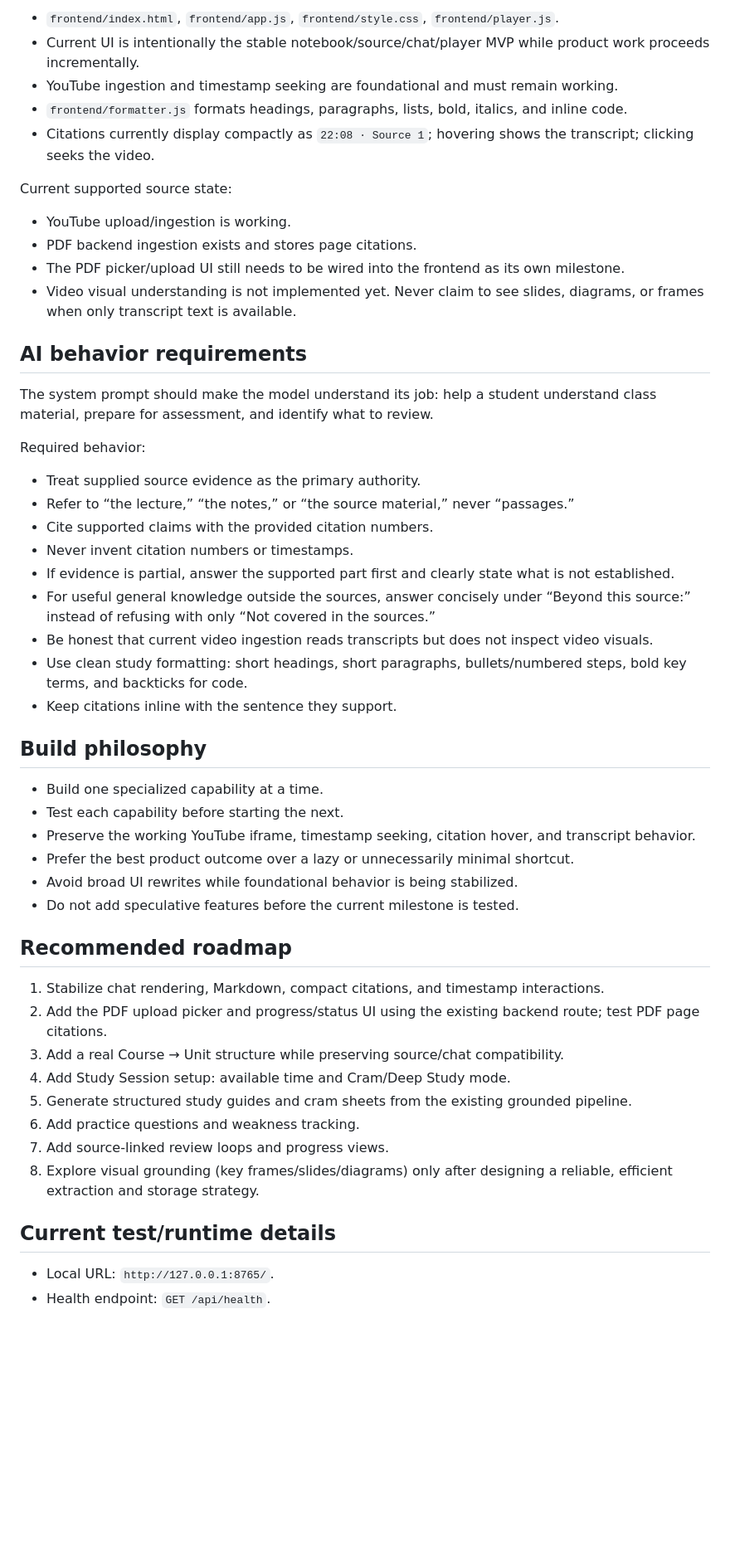
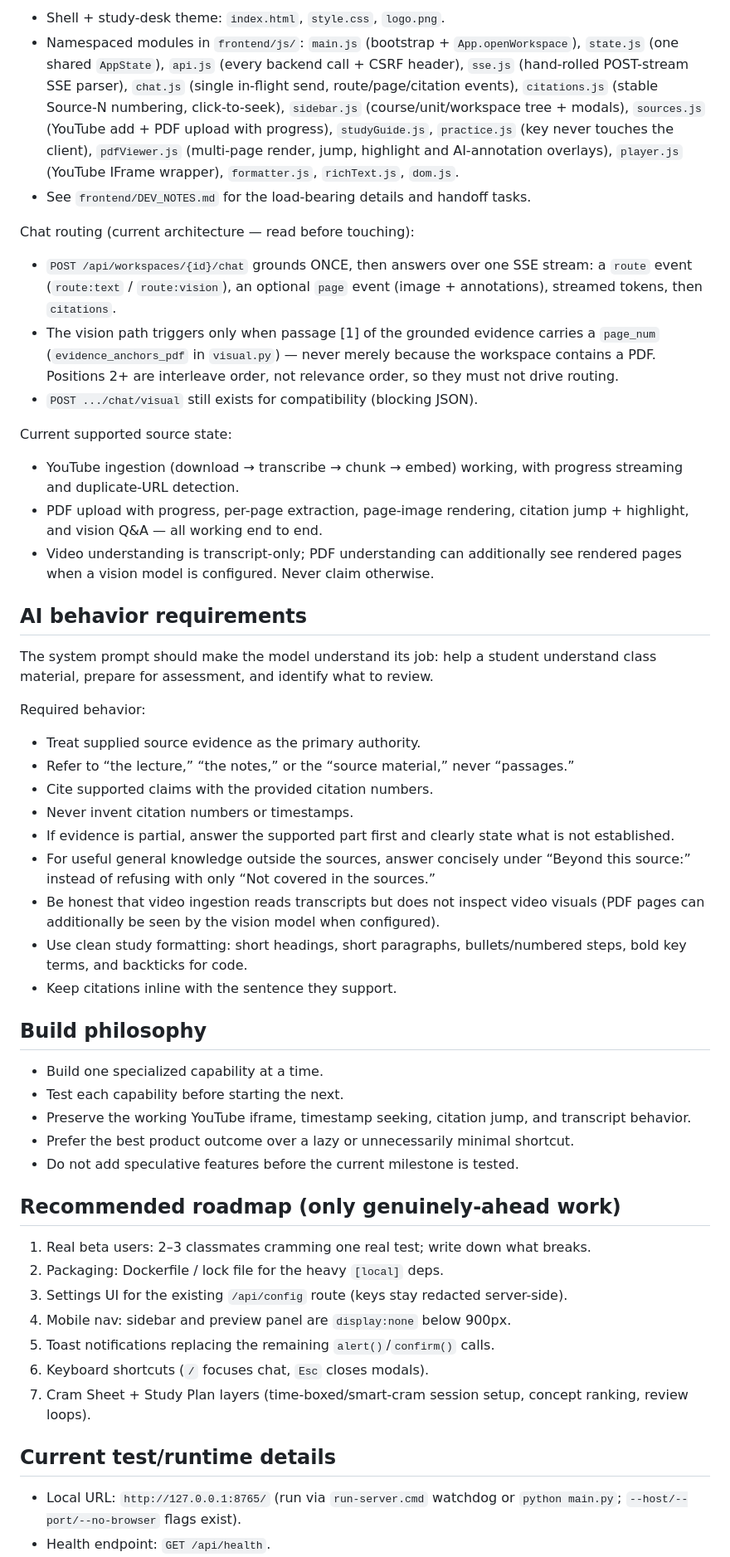
Before and after one commit to sarthakbagal23/Anchor, a Markdown page: docs/PROJECT_CONTEXT.md, the part around one of its changes. Shown at 83% size. Drawn GitHub-style; blank space fills up the shorter version.

```diff
--- a/docs/PROJECT_CONTEXT.md
+++ b/docs/PROJECT_CONTEXT.md
@@ -106,16 +113,36 @@ Frontend:
 
-- `frontend/index.html`, `frontend/app.js`, `frontend/style.css`, `frontend/player.js`.
-- Current UI is intentionally the stable notebook/source/chat/player MVP while product work proceeds incrementally.
-- YouTube ingestion and timestamp seeking are foundational and must remain working.
-- `frontend/formatter.js` formats headings, paragraphs, lists, bold, italics, and inline code.
-- Citations currently display compactly as `22:08 · Source 1`; hovering shows the transcript; clicking seeks the video.
+- Shell + study-desk theme: `index.html`, `style.css`, `logo.png`.
+- Namespaced modules in `frontend/js/`: `main.js` (bootstrap +
+  `App.openWorkspace`), `state.js` (one shared `AppState`), `api.js` (every
+  backend call + CSRF header), `sse.js` (hand-rolled POST-stream SSE parser),
+  `chat.js` (single in-flight send, route/page/citation events),
+  `citations.js` (stable Source-N numbering, click-to-seek),
+  `sidebar.js` (course/unit/workspace tree + modals), `sources.js` (YouTube
+  add + PDF upload with progress), `studyGuide.js`, `practice.js` (key never
+  touches the client), `pdfViewer.js` (multi-page render, jump, highlight and
+  AI-annotation overlays), `player.js` (YouTube IFrame wrapper),
+  `formatter.js`, `richText.js`, `dom.js`.
+- See `frontend/DEV_NOTES.md` for the load-bearing details and handoff tasks.
+
+Chat routing (current architecture — read before touching):
+
+- `POST /api/workspaces/{id}/chat` grounds ONCE, then answers over one SSE
+  stream: a `route` event (`route:text` / `route:vision`), an optional `page`
+  event (image + annotations), streamed tokens, then `citations`.
+- The vision path triggers only when passage [1] of the grounded evidence
+  carries a `page_num` (`evidence_anchors_pdf` in `visual.py`) — never merely
+  because the workspace contains a PDF. Positions 2+ are interleave order,
+  not relevance order, so they must not drive routing.
+- `POST .../chat/visual` still exists for compatibility (blocking JSON).
 
 Current supported source state:
 
-- YouTube upload/ingestion is working.
-- PDF backend ingestion exists and stores page citations.
-- The PDF picker/upload UI still needs to be wired into the frontend as its own milestone.
-- Video visual understanding is not implemented yet. Never claim to see slides, diagrams, or frames when only transcript text is available.
+- YouTube ingestion (download → transcribe → chunk → embed) working, with
+  progress streaming and duplicate-URL detection.
+- PDF upload with progress, per-page extraction, page-image rendering,
+  citation jump + highlight, and vision Q&A — all working end to end.
+- Video understanding is transcript-only; PDF understanding can additionally
+  see rendered pages when a vision model is configured. Never claim otherwise.
 
 ## AI behavior requirements
 
@@ -124,12 +151,12 @@ The system prompt should make the model understand its job: help a student under
 Required behavior:
 
 - Treat supplied source evidence as the primary authority.
-- Refer to “the lecture,” “the notes,” or “the source material,” never “passages.”
+- Refer to “the lecture,” “the notes,” or the “source material,” never “passages.”
 - Cite supported claims with the provided citation numbers.
 - Never invent citation numbers or timestamps.
 - If evidence is partial, answer the supported part first and clearly state what is not established.
 - For useful general knowledge outside the sources, answer concisely under “Beyond this source:” instead of refusing with only “Not covered in the sources.”
-- Be honest that current video ingestion reads transcripts but does not inspect video visuals.
+- Be honest that video ingestion reads transcripts but does not inspect video visuals (PDF pages can additionally be seen by the vision model when configured).
 - Use clean study formatting: short headings, short paragraphs, bullets/numbered steps, bold key terms, and backticks for code.
 - Keep citations inline with the sentence they support.
 
@@ -137,23 +164,21 @@ Required behavior:
 
 - Build one specialized capability at a time.
 - Test each capability before starting the next.
-- Preserve the working YouTube iframe, timestamp seeking, citation hover, and transcript behavior.
+- Preserve the working YouTube iframe, timestamp seeking, citation jump, and transcript behavior.
 - Prefer the best product outcome over a lazy or unnecessarily minimal shortcut.
-- Avoid broad UI rewrites while foundational behavior is being stabilized.
 - Do not add speculative features before the current milestone is tested.
 
-## Recommended roadmap
+## Recommended roadmap (only genuinely-ahead work)
 
-1. Stabilize chat rendering, Markdown, compact citations, and timestamp interactions.
-2. Add the PDF upload picker and progress/status UI using the existing backend route; test PDF page citations.
-3. Add a real Course → Unit structure while preserving source/chat compatibility.
-4. Add Study Session setup: available time and Cram/Deep Study mode.
-5. Generate structured study guides and cram sheets from the existing grounded pipeline.
-6. Add practice questions and weakness tracking.
-7. Add source-linked review loops and progress views.
-8. Explore visual grounding (key frames/slides/diagrams) only after designing a reliable, efficient extraction and storage strategy.
+1. Real beta users: 2–3 classmates cramming one real test; write down what breaks.
+2. Packaging: Dockerfile / lock file for the heavy `[local]` deps.
+3. Settings UI for the existing `/api/config` route (keys stay redacted server-side).
+4. Mobile nav: sidebar and preview panel are `display:none` below 900px.
+5. Toast notifications replacing the remaining `alert()`/`confirm()` calls.
+6. Keyboard shortcuts (`/` focuses chat, `Esc` closes modals).
+7. Cram Sheet + Study Plan layers (time-boxed/smart-cram session setup, concept ranking, review loops).
 
 ## Current test/runtime details
 
-- Local URL: `http://127.0.0.1:8765/`.
+- Local URL: `http://127.0.0.1:8765/` (run via `run-server.cmd` watchdog or `python main.py`; `--host/--port/--no-browser` flags exist).
 - Health endpoint: `GET /api/health`.
```
Also changed, not shown: other parts of docs/PROJECT_CONTEXT.md (+51 -41 lines), 2 other files.
